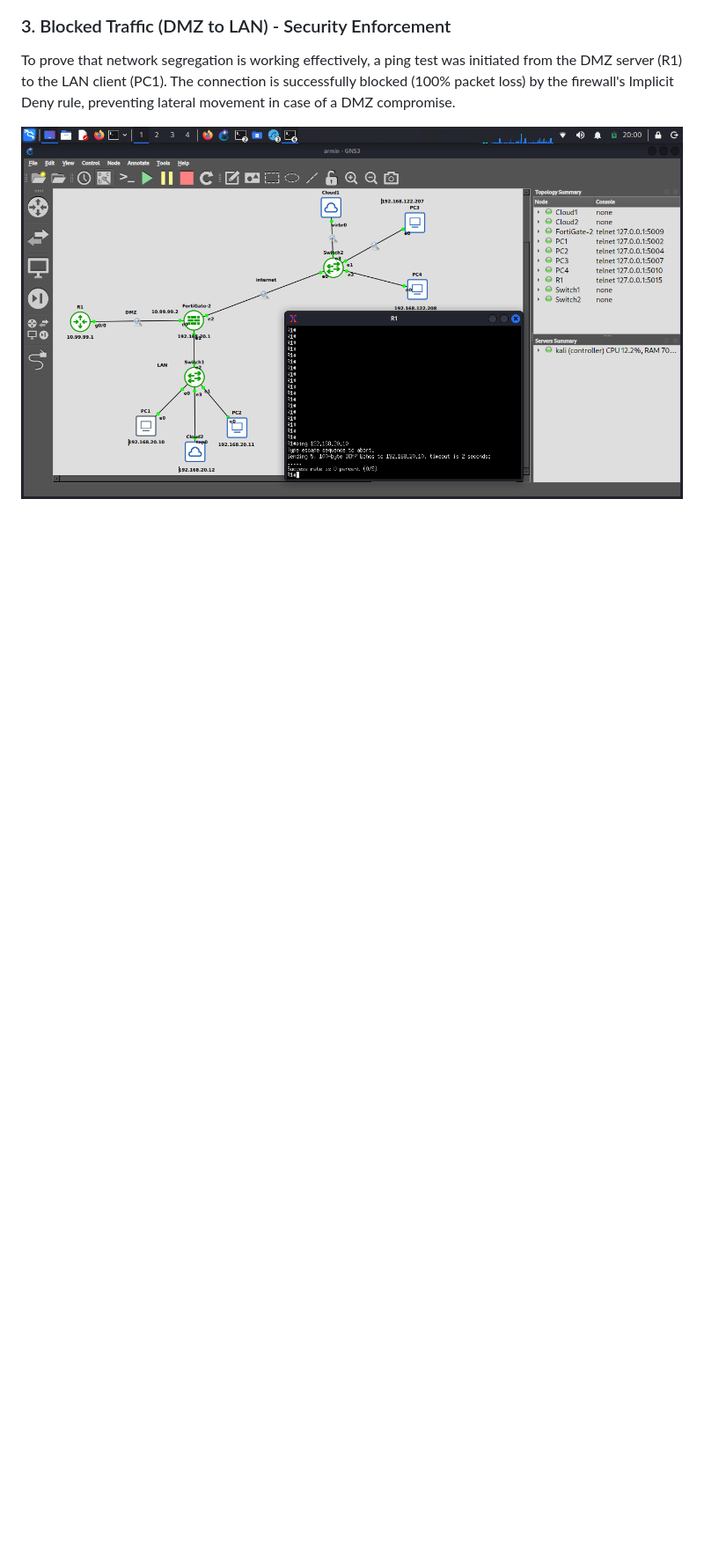
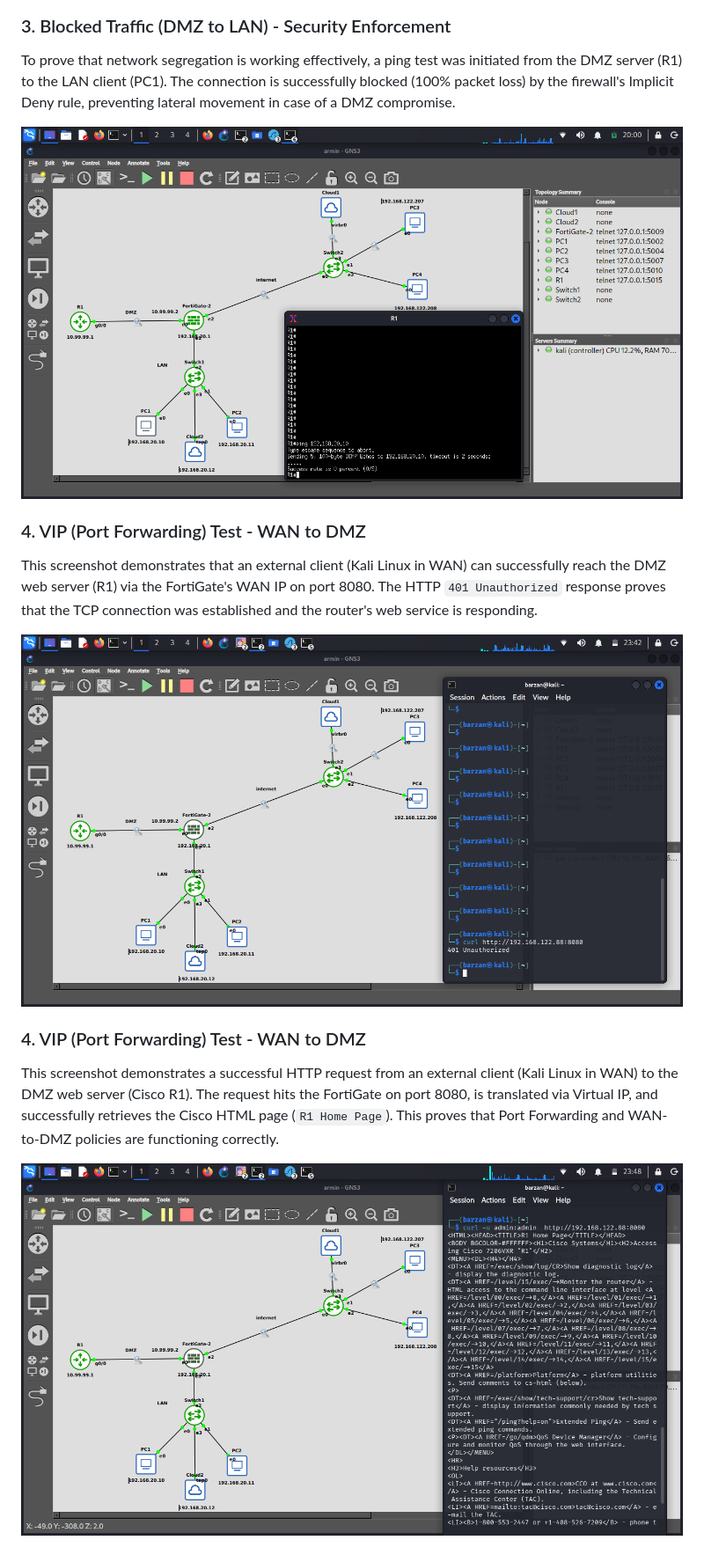
Before and after one commit to arminisa/FortiGate-Enterprise-Lab, a Markdown page: README.md, the part around the change. Shown at 88% size. Rendered like a GitHub page; pictures changed too: images/vip-test.png (added), images/vip-test2.png (added); blank space fills up the shorter version.

Commit message:
Update VIP test evidence with successful HTTP response

```diff
--- a/README.md
+++ b/README.md
@@ -35,3 +35,16 @@ This project demonstrates the implementation of a secure, segmented enterprise n
 To prove that network segregation is working effectively, a ping test was initiated from the DMZ server (R1) to the LAN client (PC1). The connection is successfully blocked (100% packet loss) by the firewall's Implicit Deny rule, preventing lateral movement in case of a DMZ compromise.
 
 ![DMZ to LAN Blocked](images/dmz-to-lan-blocked.png)
+
+
+
+### 4. VIP (Port Forwarding) Test - WAN to DMZ
+This screenshot demonstrates that an external client (Kali Linux in WAN) can successfully reach the DMZ web server (R1) via the FortiGate's WAN IP on port 8080. The HTTP `401 Unauthorized` response proves that the TCP connection was established and the router's web service is responding.
+
+![VIP Test](images/vip-test.png)
+
+
+### 4. VIP (Port Forwarding) Test - WAN to DMZ
+This screenshot demonstrates a successful HTTP request from an external client (Kali Linux in WAN) to the DMZ web server (Cisco R1). The request hits the FortiGate on port 8080, is translated via Virtual IP, and successfully retrieves the Cisco HTML page (`R1 Home Page`). This proves that Port Forwarding and WAN-to-DMZ policies are functioning correctly.
+
+![VIP Test](images/vip-test2.png)
```
